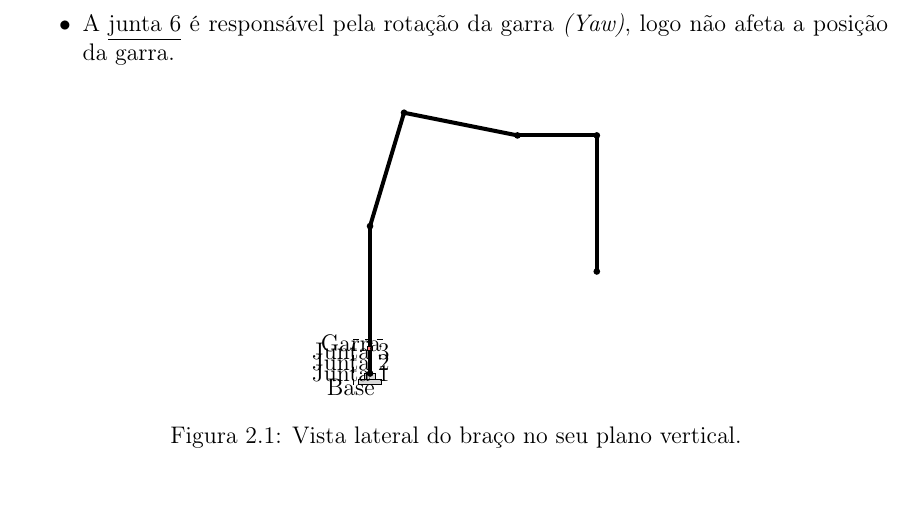
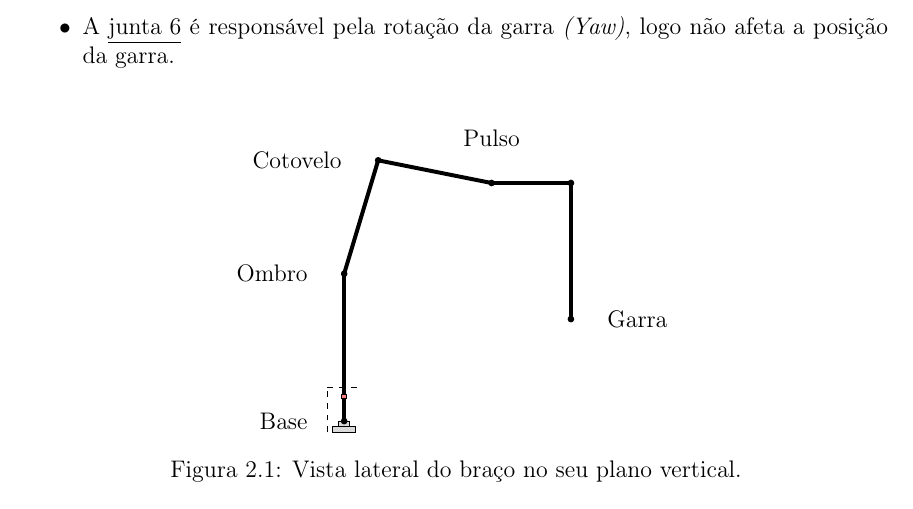
Before and after one commit to SlenderN679/Elephant_MyCobot280, a LaTeX document (3-Documentação/LaTeX/main.tex, which reads 3-Documentação/LaTeX/graph/vista_lateral.tex): part of page 6 of 29, cut so that both start at the same text. Compiled offline with pdfLaTeX.

Commit message:
Init graph
Co-authored-by: fabioalvescampeao-stack <fabioalvescampeao-stack@users.noreply.github.com>
Co-authored-by: nadia19072005 <nadia19072005@users.noreply.github.com>

```diff
--- a/3-Documentação/LaTeX/graph/vista_lateral.tex
+++ b/3-Documentação/LaTeX/graph/vista_lateral.tex
@@ -39,9 +39,10 @@
   \draw[dashed] (-0.5,4) -- (2.5,4);
 
   % Labels
-  \node at (-0.7,-0.2) {Base};
-  \node at (-0.7,1) {Junta 1};
-  \node at (-0.7,2) {Junta 2};
-  \node at (-0.7,3) {Junta 3};
-  \node at (-0.7,3.7) {Garra};
+  \node[left=5mm] at (J1) {Base};
+  \node[left=5mm] at (J2) {Ombro};
+  \node[left=5mm] at (J3) {Cotovelo};
+  \node[above=5mm] at (J4) {Pulso};
+  \node[right=5mm] at (J6) {Garra};
+
 \end{tikzpicture}
```
Also changed, not shown: 3-Documentação/LaTeX/main.pdf, 4 other files.
